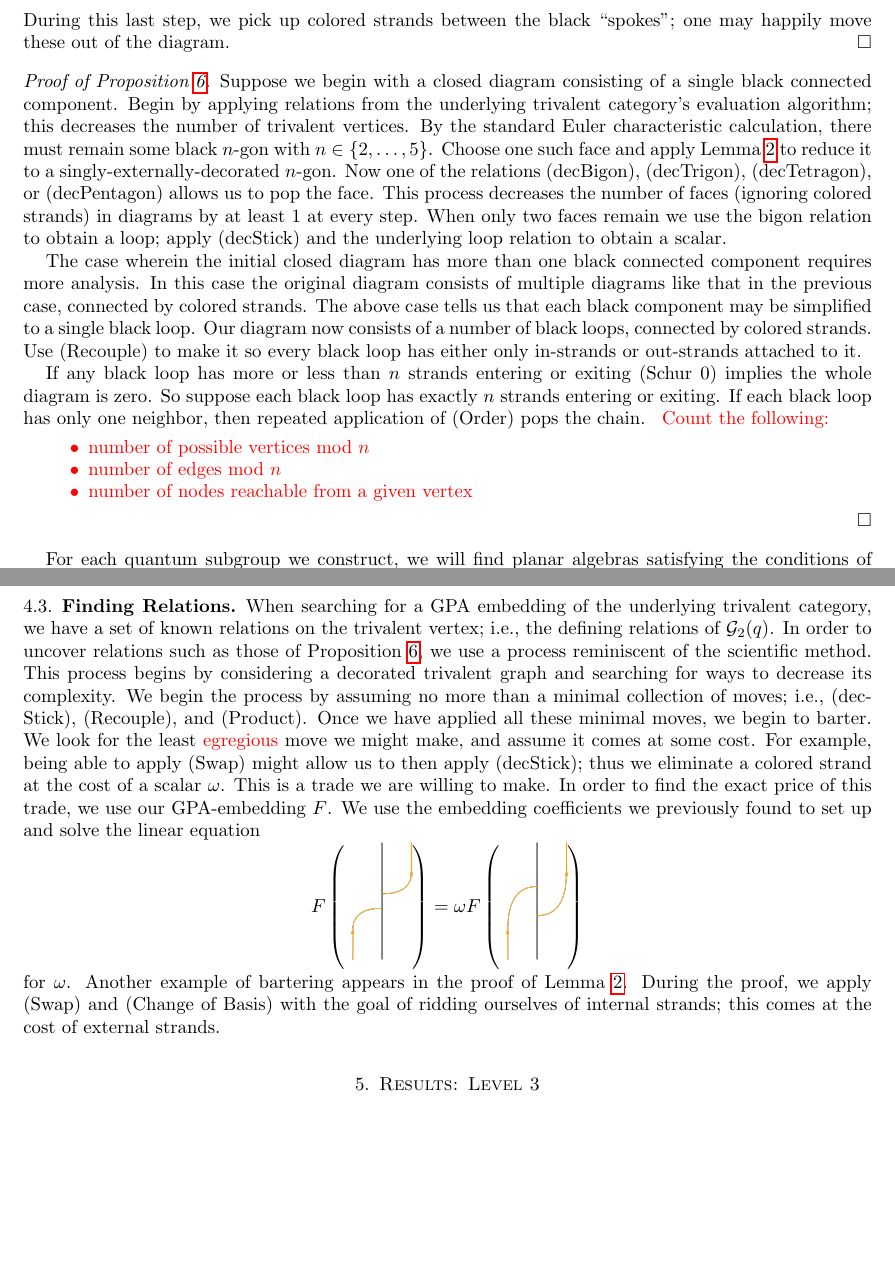
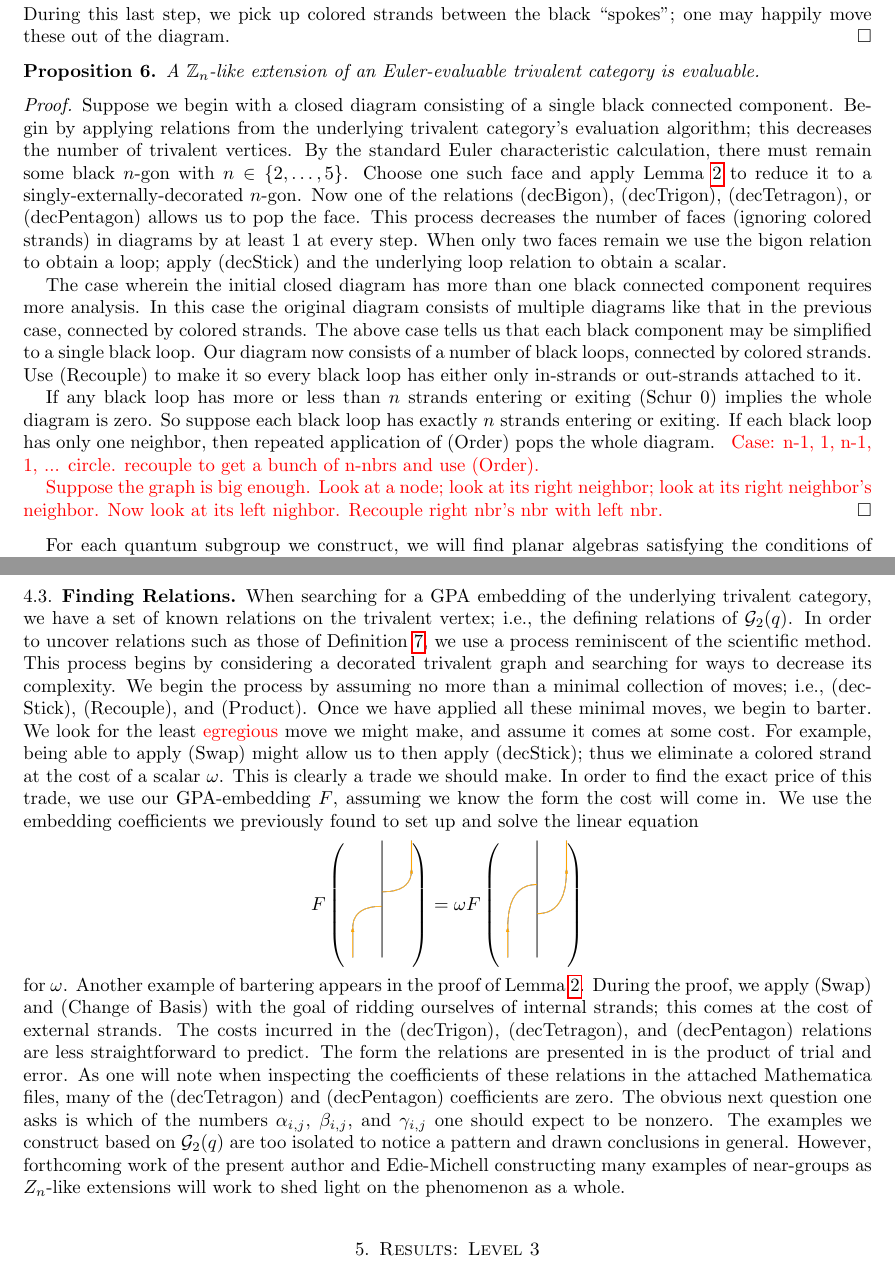
Before and after one commit to chill1017/quantum_subgroups_G2, a LaTeX paper (main.tex, which reads methods.tex, skein-theory.tex): two parts of pages 9 and 11 of 16 before the commit and two parts of pages 9 and 11 of 17 after it, joined at a grey line, cut so that both start at the same text, the shorter picture padded with empty space. The pictures show the PDF file main.pdf that the author committed with the source.

Commit message:
Eval argument

```diff
--- a/methods.tex
+++ b/methods.tex
@@ -74,8 +74,9 @@ The process of finding a GPA embedding of the projection $\skein{/skein_figs/Pg}
 
 
 
-\subsection{Finding Relations} When searching for a GPA embedding of the underlying trivalent category, we have a set of known relations on the trivalent vertex; i.e., the defining relations of $\GG_2(q)$. In order to uncover relations such as those of Proposition~\ref{prop:eval-criteria}, we use a process reminiscent of the scientific method. This process begins by considering a decorated trivalent graph and searching for ways to decrease its complexity.
+\subsection{Finding Relations}
+When searching for a GPA embedding of the underlying trivalent category, we have a set of known relations on the trivalent vertex;
+i.e., the defining relations of $\GG_2(q)$.
+In order to uncover relations such as those of Definition~\ref{def:zn-ext}, we use a process reminiscent of the scientific method.
+This process begins by considering a decorated trivalent graph and searching for ways to decrease its complexity.
 We begin the process by assuming no more than a minimal collection of moves; i.e., (decStick), (Recouple), and (Product).
-Once we have applied all these minimal moves, we begin to barter. We look for the least \red{egregious} move we might make, and assume it comes at some cost. For example, being able to apply (Swap) might allow us to then apply (decStick); thus we eliminate a colored strand at the cost of a scalar $\omega$. This is a trade we are willing to make.
-% Talk about then looking in the GPA for (Swap)
-In order to find the exact price of this trade, we use our GPA-embedding $F$. We use the embedding coefficients we previously found to set up and solve the linear equation
@@ -82,5 +86,7 @@ In order to find the exact price of this trade, we use our GPA-embedding $F$. We
+This is clearly a trade we should make.
+In order to find the exact price of this trade, we use our GPA-embedding $F$, assuming we know the form the cost will come in.
+We use the embedding coefficients we previously found to set up and solve the linear equation
 \[
     F\left( \skein{/skein_figs/swap_LHS}{0.15} \right) = \omega F\left( \skein{/skein_figs/swap_RHS}{0.15} \right)
 \]
 for $\omega$.
-Another example of bartering appears in the proof of Lemma~\ref{lem:ext-dec}. During the proof, we apply (Swap) and (Change of Basis) with the goal of ridding ourselves of internal strands; this comes at the cost of external strands.
@@ -86,0 +96,8 @@ Another example of bartering appears in the proof of Lemma~\ref{lem:ext-dec}. Du
+The costs incurred in the (decTrigon), (decTetragon), and (decPentagon) relations are less straightforward to predict.
+The form the relations are presented in is the product of trial and error.
+As one will note when inspecting the coefficients of these relations in the attached Mathematica files,
+many of the (decTetragon) and (decPentagon) coefficients are zero.
+The obvious next question one asks is which of the numbers $\alpha_{i,j}$, $\beta_{i,j}$, and $\gamma_{i,j}$ one should expect to be nonzero.
+The examples we construct based on $\GG_2(q)$ are too isolated to notice a pattern and drawn conclusions in general.
+However, forthcoming work of the present author and Edie-Michell constructing many examples of near-groups
+as $Z_n$-like extensions will work to shed light on the phenomenon as a whole.
--- a/skein-theory.tex
+++ b/skein-theory.tex
@@ -81,4 +81,3 @@ Finally we define the class of categories we will be working with, and show they
     \end{equation*}
 
     \begin{equation*}\tag{Schur 1}
-        a = b \quad c = d \quad \cdots \quad e = f
@@ -155,7 +153,14 @@ Under the conditions of \ref{def:eval-criteria} we obtain the following lemma.
 \end{proof}
 
 
-\begin{proof}[Proof of Proposition~\ref{prop:eval-criteria}]
+
+
+
+\begin{proposition}\label{prop:eval-criteria}
+    A $\Z_n$-like extension of an Euler-evaluable trivalent category is evaluable.
+\end{proposition}
+
+\begin{proof}
     Suppose we begin with a closed diagram consisting of a single black connected component.
     Begin by applying relations from the underlying trivalent category's evaluation algorithm; this decreases the number of trivalent vertices.
     By the standard Euler characteristic calculation, there must remain some black $n$-gon with $n\in\{ 2,\dots,5 \}$.
@@ -172,14 +177,16 @@ Under the conditions of \ref{def:eval-criteria} we obtain the following lemma.
 
     If any black loop has more or less than $n$ strands entering or exiting (Schur 0) implies the whole diagram is zero.
     So suppose each black loop has exactly $n$ strands entering or exiting.
-    If each black loop has only one neighbor, then repeated application of (Order) pops the chain.
+    If each black loop has only one neighbor, then repeated application of (Order) pops the whole diagram.
     \red{
-        Count the following:
-        \begin{itemize}
-            \item number of possible vertices mod $n$
-            \item number of edges mod $n$
-            \item number of nodes reachable from a given vertex
-        \end{itemize}
+        Case: n-1, 1, n-1, 1, ... circle.
+        recouple to get a bunch of n-nbrs and use (Order).
+    }
+
+    \red{
+        Suppose the graph is big enough.
+        Look at a node; look at its right neighbor; look at its right neighbor's neighbor.
+        Now look at its left nighbor. Recouple right nbr's nbr with left nbr.
     }
 \end{proof}
 
```
Also changed, not shown: main.pdf, methods.tex (6 more changed lines), skein-theory.tex (21 more changed lines).
